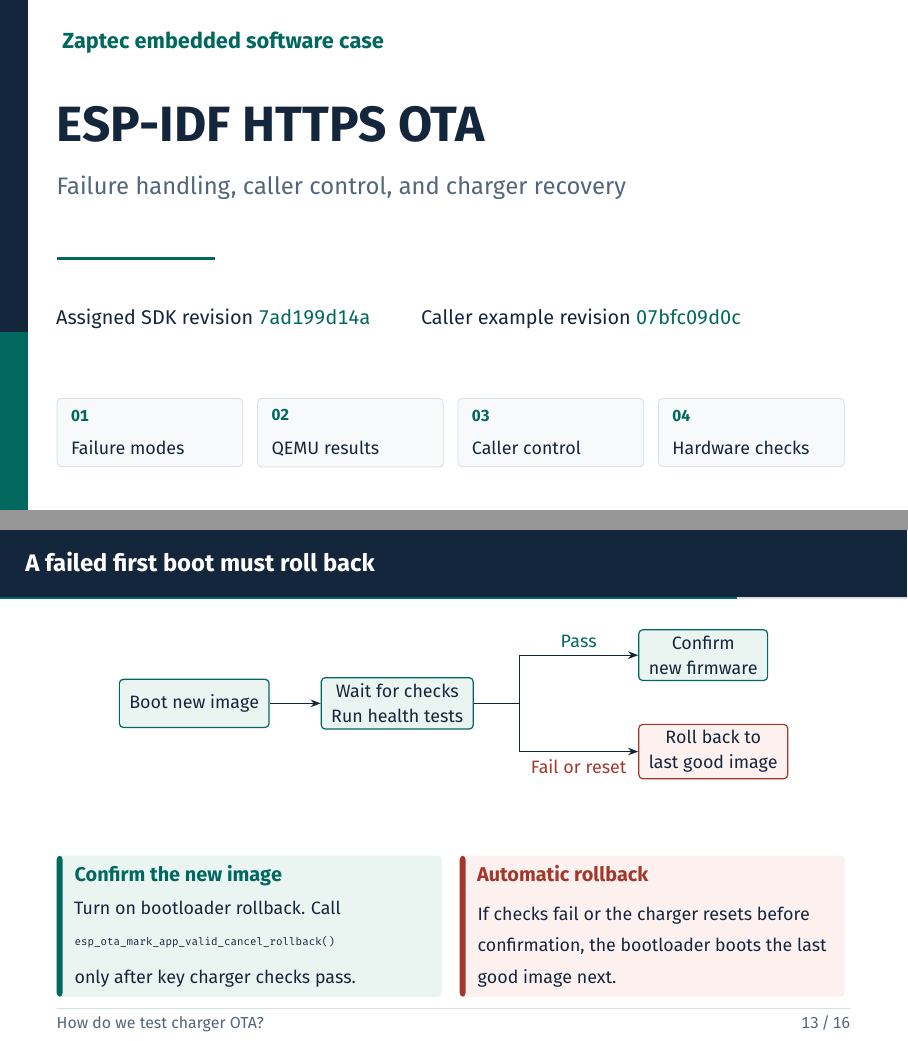
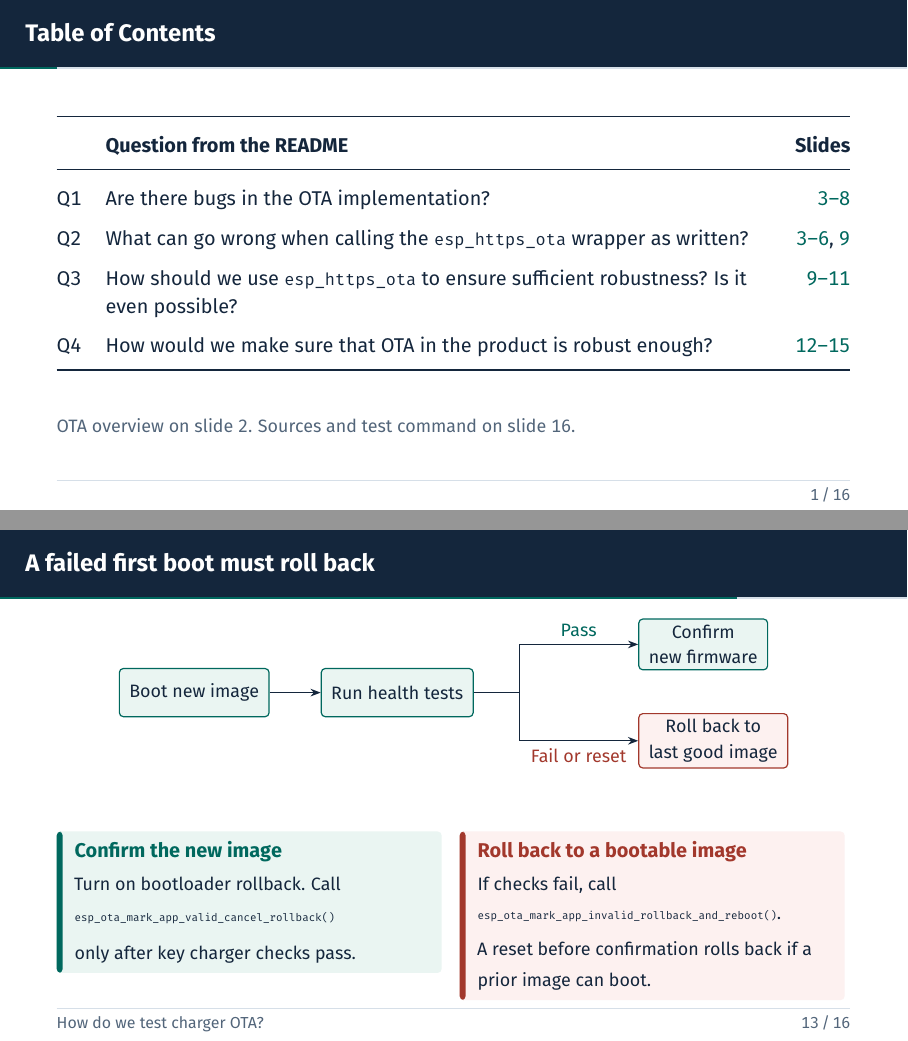
Before and after one commit to habedi/esp-ota-review, LaTeX slides (docs/presentation/zaptec-tech-case-pres.tex): pages 1 and 13 of 16, joined at a grey line. Compiled offline with pdfLaTeX.

Commit message:
Revise and polish the presentation

```diff
--- a/docs/presentation/zaptec-tech-case-pres.tex
+++ b/docs/presentation/zaptec-tech-case-pres.tex
@@ -31,7 +31,6 @@
 \setbeamercolor{progress bar}{fg=Teal,bg=Border}
 \setbeamercolor{footline}{fg=Muted,bg=white}
 
-\setbeamerfont{title}{size=\Huge,series=\bfseries}
 \setbeamerfont{frametitle}{size=\large,series=\bfseries}
 \setbeamersize{text margin left=1cm,text margin right=1cm}
 
@@ -140,7 +139,7 @@
     \end{tikzpicture}\par%
 }
 
-\newcommand{\pillarcard}[3]{%
+\newcommand{\pillarcard}[2]{%
     \noindent\begin{tikzpicture}[baseline=(card.north)]
     \node[
         fill=RowTint,
@@ -149,7 +148,7 @@
         rounded corners=2pt,
         inner xsep=9pt,
         inner ysep=8pt,
-        minimum height=4.05cm,
+        minimum height=3.25cm,
         text width=\dimexpr\linewidth-18.5pt\relax,
         align=flush left,
         path picture={
@@ -186,45 +168,24 @@
-    \end{tikzpicture}%
-}
-
-\title{ESP-IDF HTTPS OTA}
-\subtitle{Failure handling, caller control, and charger recovery}
-\author{Zaptec embedded software case}
-\date{Assigned SDK revision 7ad199d14a}
-
 \begin{document}
 
-% Slide 1: Cover
-    \begin{frame}[plain]
-        \begin{tikzpicture}[remember picture,overlay]
-            \fill[Ink] (current page.north west) rectangle
-            ([xshift=5mm,yshift=-0.65\paperheight]current page.north west);
-            \fill[Teal] ([xshift=0mm,yshift=-0.65\paperheight]current page.north west) rectangle
-            ([xshift=5mm]current page.south west);
-        \end{tikzpicture}
-        \vspace*{4mm}
-        {\normalsize\bfseries\color{Teal}Zaptec embedded software case}\par\vspace{3mm}
-        {\Huge\bfseries\color{Ink}ESP-IDF HTTPS OTA}\par\vspace{2mm}
-        {\large\color{Muted}Failure handling, caller control, and charger recovery}\par\vspace{4mm}
-        {\color{Teal}\rule{28mm}{1.5pt}}\par\vspace{4mm}
-        {\small\color{Ink}
-        Assigned SDK revision \pinnedcode{}{7ad199d14a}\hspace{8mm}
-        Caller example revision \examplecode{}{07bfc09d0c}
-        }\par\vfill
-        \noindent
-        \begin{minipage}[t]{0.235\textwidth}
-                    \agendabox{01}{Failure modes}
-        \end{minipage}\hfill
-        \begin{minipage}[t]{0.235\textwidth}
-                    \agendabox{02}{QEMU results}
-        \end{minipage}\hfill
-        \begin{minipage}[t]{0.235\textwidth}
-                    \agendabox{03}{Caller control}
-        \end{minipage}\hfill
-        \begin{minipage}[t]{0.235\textwidth}
-                    \agendabox{04}{Hardware checks}
-        \end{minipage}
-        \vspace*{2mm}
-        \note{Target time is 45 seconds. Start with what the charger owner sees. Success means the new firmware boots and passes its health checks. A failed update must leave the charger safe and reachable.}
+% Slide 1: Table of contents
+    \begin{frame}{Table of Contents}
+        \begingroup
+        \renewcommand{\arraystretch}{1.45}
+        \small
+        \begin{tabularx}{\textwidth}{@{}l >{\raggedright\arraybackslash}X r@{}}
+            \toprule
+            & \textbf{Question from the README} & \textbf{Slides} \\
+            \midrule
+            Q1 & Are there bugs in the OTA implementation? & \hyperlink{ota-bugs}{\textcolor{Teal}{3--8}} \\
+            Q2 & What can go wrong when calling the \code{esp\_https\_ota} wrapper as written? & \hyperlink{ota-bugs}{\textcolor{Teal}{3--6}}, \hyperlink{ota-example}{\textcolor{Teal}{9}} \\
+            Q3 & How should we use \code{esp\_https\_ota} to ensure sufficient robustness? Is it even possible? & \hyperlink{ota-example}{\textcolor{Teal}{9--11}} \\
+            Q4 & How would we make sure that OTA in the product is robust enough? & \hyperlink{ota-hardware}{\textcolor{Teal}{12--15}} \\
+            \bottomrule
+        \end{tabularx}
+        \endgroup
+        \vspace{3mm}
+
+        {\footnotesize\color{Muted}OTA overview on slide 2. Sources and test command on slide 16.}
     \end{frame}
 
 
@@ -615,7 +563,7 @@
         \begin{center}
             \begin{tikzpicture}[node distance=9mm]
                 \node[stage] (boot) {Boot new image};
-                \node[stage,right=of boot] (health) {Wait for checks\\Run health tests};
+                \node[stage,right=of boot] (health) {Run health tests};
                 \coordinate[right=8mm of health.east] (branch);
                 \node[stage,anchor=west] (confirm) at ([xshift=29mm,yshift=8.5mm]health.east)
                     {Confirm\\new firmware};
@@ -629,7 +577,7 @@
                 node[pos=0.75,below,font=\footnotesize,color=Rust] {Fail or reset} (rollback.west);
             \end{tikzpicture}
         \end{center}
-        \vspace{2.5mm}
+        \vspace{1.5mm}
         \noindent
         \begin{minipage}[t]{0.485\textwidth}
             \accentcard{Teal}{Pale}{Confirm the new image}{%
@@ -639,8 +587,10 @@
             }
         \end{minipage}\hfill
         \begin{minipage}[t]{0.485\textwidth}
-            \accentcard{Rust}{RustBg}{Automatic rollback}{%
-                If checks fail or the charger resets before confirmation, the bootloader boots the last good image next.%
+            \accentcard{Rust}{RustBg}{Roll back to a bootable image}{%
+                If checks fail, call\par
+                {\fontsize{6.4}{8}\selectfont\code{esp\_ota\_mark\_app\_invalid\_rollback\_and\_reboot()}}.\par
+                A reset before confirmation rolls back if a prior image can boot.%
             }
         \end{minipage}
         \note{Target time is 75 seconds. A healthy image calls esp\_ota\_mark\_app\_valid\_cancel\_rollback. A failed test requests rollback. Watch for open issue 19413, where a retry after a failed otadata write can return ESP\_OK without confirming the running firmware. A reset before confirmation also rolls back when a good old image exists. Test this on real hardware.}
```
Also changed, not shown: docs/bugs.md (+7 -1 lines), docs/presentation/zaptec-tech-case-pres.tex (94 more changed lines).
